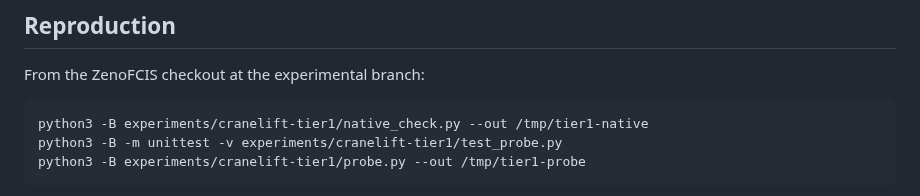
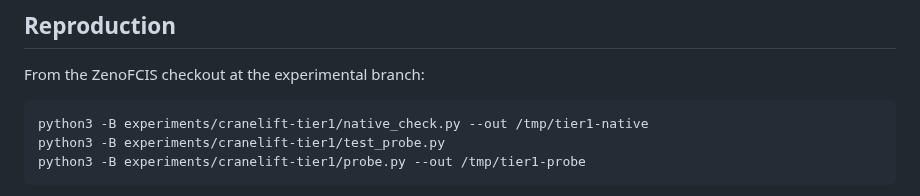
Before and after one commit to TheDarkLightX/ZenoFCIS, a Markdown page: experiments/cranelift-tier1/README.md, the part around the change. GitHub-like rendering.

Commit message:
fix(tier1): run tests by file path instead of non-package experiment directory

````diff
--- a/experiments/cranelift-tier1/README.md
+++ b/experiments/cranelift-tier1/README.md
@@ -22,7 +22,7 @@ From the ZenoFCIS checkout at the experimental branch:
 
 ```sh
 python3 -B experiments/cranelift-tier1/native_check.py --out /tmp/tier1-native
-python3 -B -m unittest -v experiments/cranelift-tier1/test_probe.py
+python3 -B experiments/cranelift-tier1/test_probe.py
 python3 -B experiments/cranelift-tier1/probe.py --out /tmp/tier1-probe
 ```
 
````
